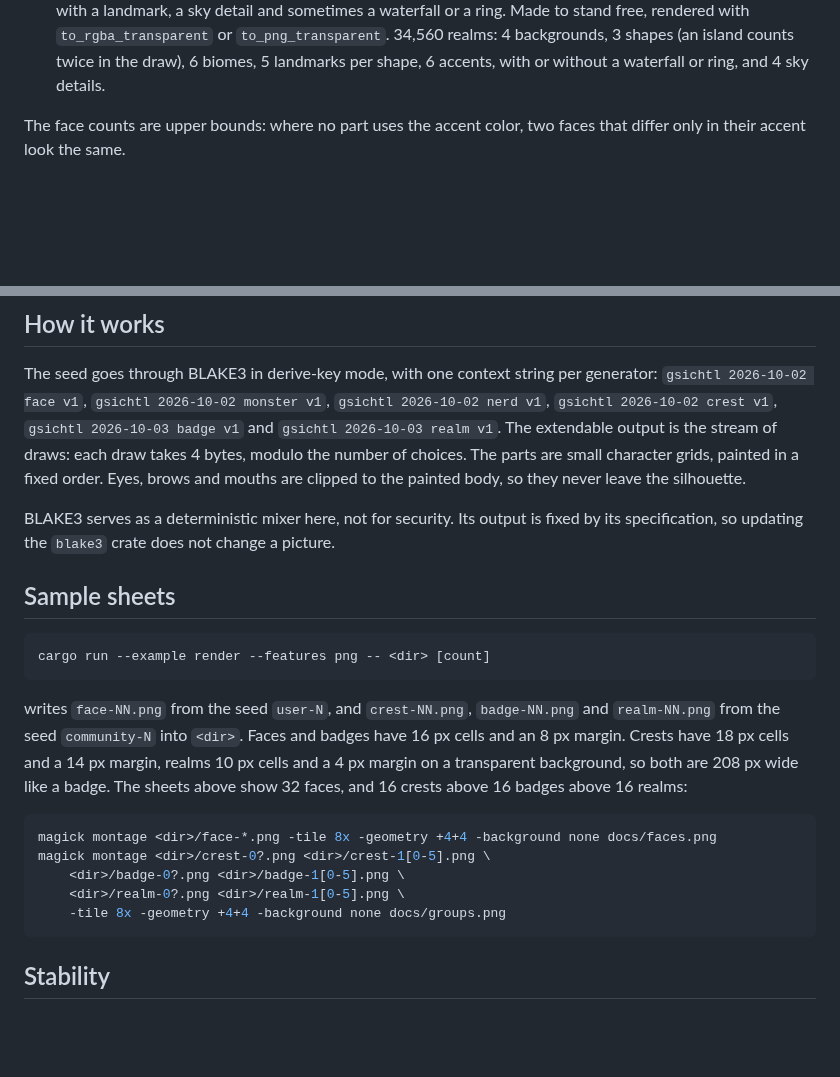
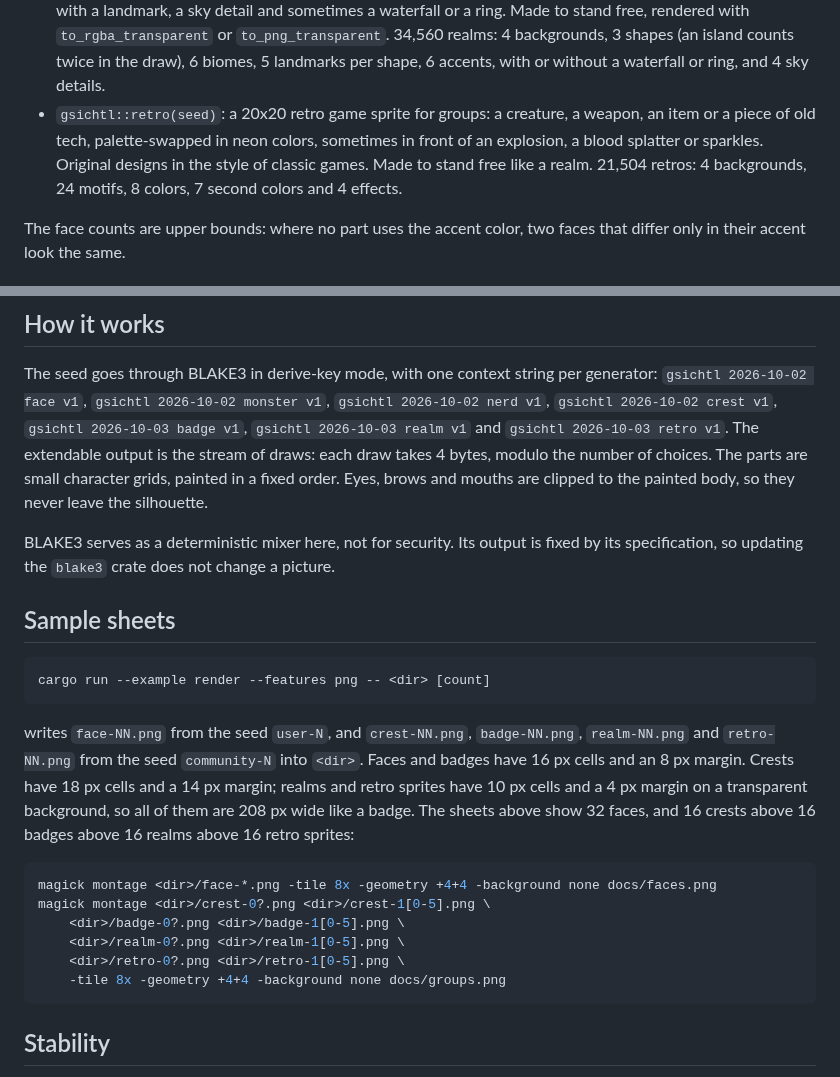
Before and after one commit to cebor/gsichtl, a Markdown page: README.md, 2 parts joined by grey strips. Drawn GitHub-style; blank space fills up the shorter version.

````diff
--- a/README.md
+++ b/README.md
@@ -38,6 +38,12 @@ an optional feature.
   4 backgrounds, 3 shapes (an island counts twice in the draw), 6 biomes,
   5 landmarks per shape, 6 accents, with or without a waterfall or ring, and
   4 sky details.
+- `gsichtl::retro(seed)`: a 20x20 retro game sprite for groups: a creature,
+  a weapon, an item or a piece of old tech, palette-swapped in neon colors,
+  sometimes in front of an explosion, a blood splatter or sparkles. Original
+  designs in the style of classic games. Made to stand free like a realm.
+  21,504 retros: 4 backgrounds, 24 motifs, 8 colors, 7 second colors and
+  4 effects.
 
 The face counts are upper bounds: where no part uses the accent color, two
 faces that differ only in their accent look the same.
@@ -103,8 +109,8 @@ assert_eq!(&image.pixels[..4], &[0, 0, 0, 0]);
 The seed goes through BLAKE3 in derive-key mode, with one context string per
 generator: `gsichtl 2026-10-02 face v1`, `gsichtl 2026-10-02 monster v1`,
 `gsichtl 2026-10-02 nerd v1`, `gsichtl 2026-10-02 crest v1`,
-`gsichtl 2026-10-03 badge v1` and `gsichtl 2026-10-03 realm v1`. The
-extendable output is the stream of draws:
+`gsichtl 2026-10-03 badge v1`, `gsichtl 2026-10-03 realm v1` and
+`gsichtl 2026-10-03 retro v1`. The extendable output is the stream of draws:
 each draw takes 4 bytes, modulo the number of choices. The parts are small
 character grids, painted in a fixed order. Eyes, brows and mouths are clipped
 to the painted body, so they never leave the silhouette.
@@ -120,17 +126,19 @@ cargo run --example render --features png -- <dir> [count]
 ```
 
 writes `face-NN.png` from the seed `user-N`, and `crest-NN.png`,
-`badge-NN.png` and `realm-NN.png` from the seed `community-N` into `<dir>`.
-Faces and badges have 16 px cells and an 8 px margin. Crests have 18 px cells
-and a 14 px margin, realms 10 px cells and a 4 px margin on a transparent
-background, so both are 208 px wide like a badge. The sheets above show
-32 faces, and 16 crests above 16 badges above 16 realms:
+`badge-NN.png`, `realm-NN.png` and `retro-NN.png` from the seed `community-N`
+into `<dir>`. Faces and badges have 16 px cells and an 8 px margin. Crests
+have 18 px cells and a 14 px margin; realms and retro sprites have 10 px cells
+and a 4 px margin on a transparent background, so all of them are 208 px wide
+like a badge. The sheets above show 32 faces, and 16 crests above 16 badges
+above 16 realms above 16 retro sprites:
 
 ```sh
 magick montage <dir>/face-*.png -tile 8x -geometry +4+4 -background none docs/faces.png
 magick montage <dir>/crest-0?.png <dir>/crest-1[0-5].png \
     <dir>/badge-0?.png <dir>/badge-1[0-5].png \
     <dir>/realm-0?.png <dir>/realm-1[0-5].png \
+    <dir>/retro-0?.png <dir>/retro-1[0-5].png \
     -tile 8x -geometry +4+4 -background none docs/groups.png
 ```
 
````
Also changed, not shown: other parts of README.md (+1 -1 lines), docs/groups.png, 6 other files.
